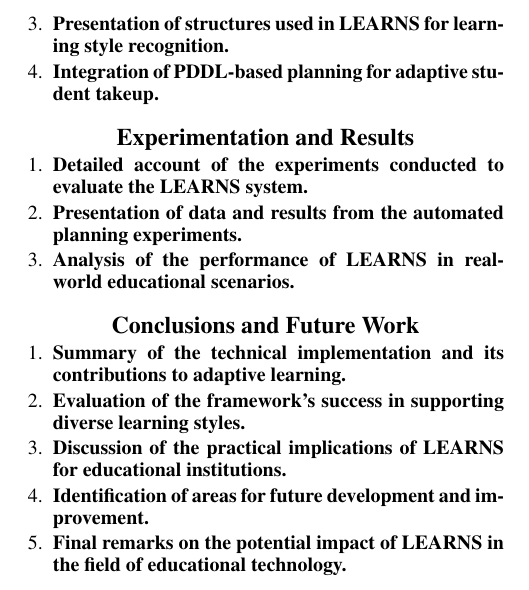
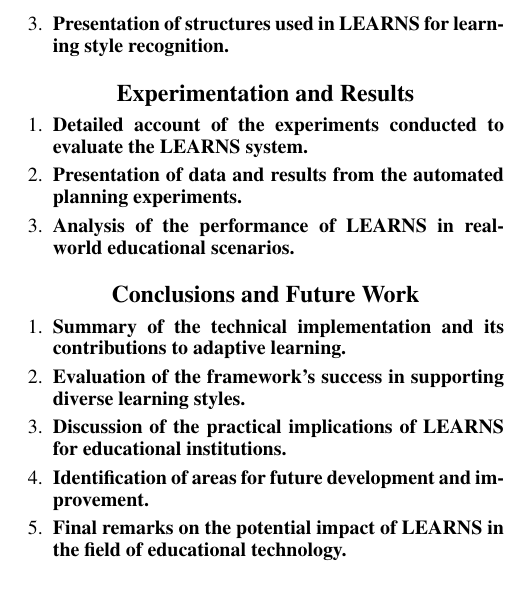
Before and after one commit to refracc-phd/planning-formalisms, a LaTeX paper (course-problem/paper/main.tex, which reads course-problem/paper/sections/03-modelling-se-pddl.tex): part of one column of page 1 of 2, cut so that both start at the same text. Compiled offline with pdfLaTeX.

Commit message:
i think the objective that I removed was a little unclear?

```diff
--- a/course-problem/paper/sections/03-modelling-se-pddl.tex
+++ b/course-problem/paper/sections/03-modelling-se-pddl.tex
@@ -3,5 +3,4 @@
     \item \textbf{Technical description of the LEARNS architecture.}
     \item \textbf{Application of PDDL for modelling various scenarios.}
     \item \textbf{Presentation of structures used in LEARNS for learning style recognition.}
-    \item \textbf{Integration of PDDL-based planning for adaptive student takeup.}
 \end{enumerate}
```
